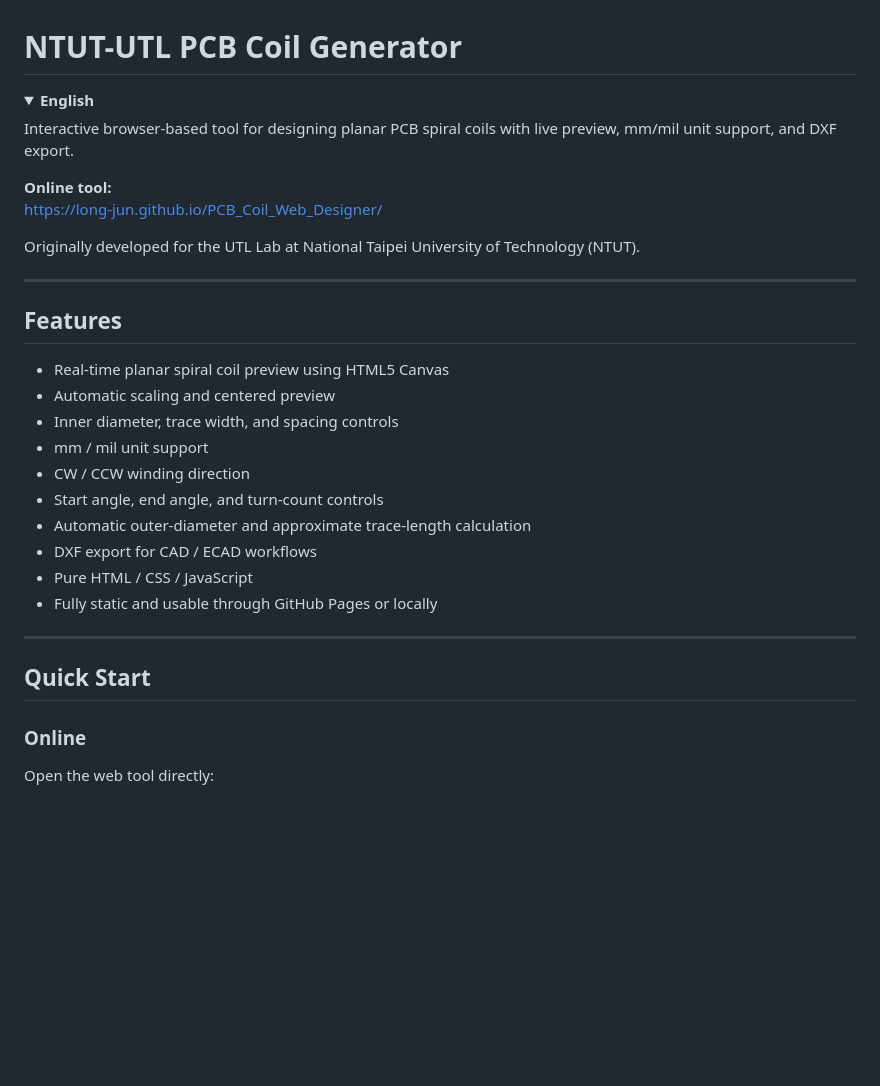
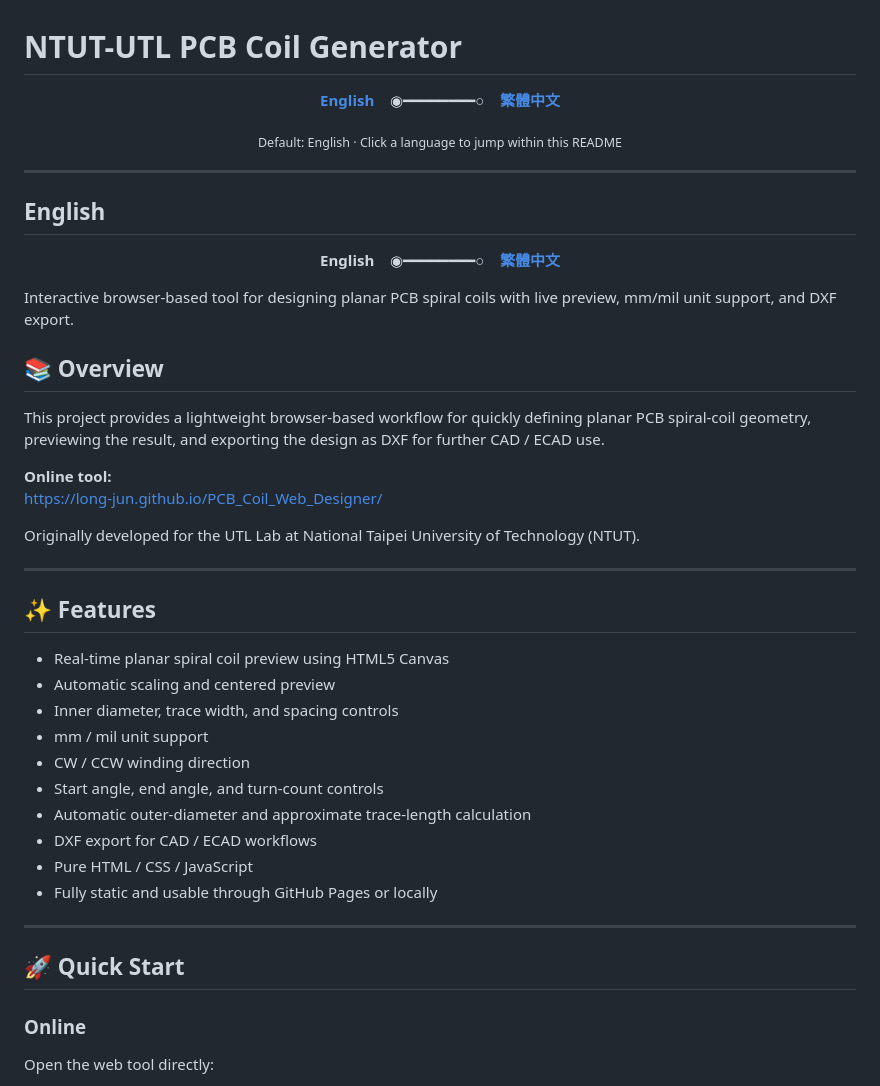
Before and after one commit to Long-Jun/PCB_Coil_Web_Designer, a Markdown page: README.md, the part around one of its changes. Drawn GitHub-style; blank space fills up the shorter version.

Commit message:
Update README with new sections and formatting

```diff
--- a/README.md
+++ b/README.md
@@ -1,9 +1,32 @@
 # NTUT-UTL PCB Coil Generator
 
-<details open>
-<summary><strong>English</strong></summary>
+<p align="center">
+  <a href="#english"><strong>English</strong></a>
+  &nbsp;&nbsp; ◉━━━━━━━━○ &nbsp;&nbsp;
+  <a href="#繁體中文"><strong>繁體中文</strong></a>
+</p>
+
+<p align="center"><sub>Default: English · Click a language to jump within this README</sub></p>
+
+
+---
+
+<a id="english"></a>
+
+## English
+
+<p align="center">
+  <strong>English</strong>
+  &nbsp;&nbsp; ◉━━━━━━━━○ &nbsp;&nbsp;
+  <a href="#繁體中文"><strong>繁體中文</strong></a>
+</p>
+
 
 Interactive browser-based tool for designing planar PCB spiral coils with live preview, mm/mil unit support, and DXF export.
+
+## 📚 Overview
+
+This project provides a lightweight browser-based workflow for quickly defining planar PCB spiral-coil geometry, previewing the result, and exporting the design as DXF for further CAD / ECAD use.
 
 **Online tool:**
 https://long-jun.github.io/PCB_Coil_Web_Designer/
@@ -12,7 +35,7 @@ Originally developed for the UTL Lab at National Taipei University of Technology
 
 ---
 
-## Features
+## ✨ Features
 
 - Real-time planar spiral coil preview using HTML5 Canvas
 - Automatic scaling and centered preview
@@ -27,7 +50,7 @@ Originally developed for the UTL Lab at National Taipei University of Technology
 
 ---
 
-## Quick Start
+## 🚀 Quick Start
 
 ### Online
 
```
Also changed, not shown: other parts of README.md (+40 -22 lines).
